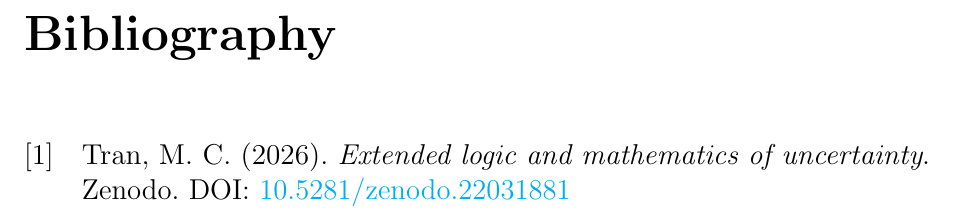
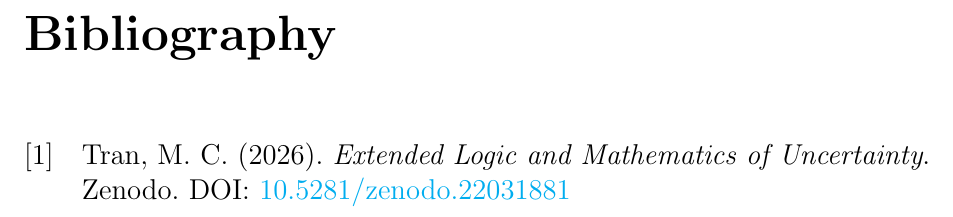
Before and after one commit to tmcuong2408/uncertain_number_theory, a LaTeX thesis (Scenario-Based Uncertain Number Theory.tex): part of page 9 of 9, cut so that both start at the same text. Compiled offline with pdfLaTeX.

Commit message:
Auto backup: 09/10/2026  0:47:25.21

```diff
--- a/Scenario-Based Uncertain Number Theory.tex
+++ b/Scenario-Based Uncertain Number Theory.tex
@@ -256,7 +256,7 @@
 
 	\begin{thebibliography}{99}
 		\bibitem{Tran2026}
-		Tran, M. C. (2026). \textit{Extended logic and mathematics of uncertainty}. Zenodo. DOI:
+		Tran, M. C. (2026). \textit{Extended Logic and Mathematics of Uncertainty}. Zenodo. DOI:
 		\href{https://doi.org/10.5281/zenodo.22031881}{10.5281/zenodo.22031881}
 	\end{thebibliography}
 \end{document}
```
